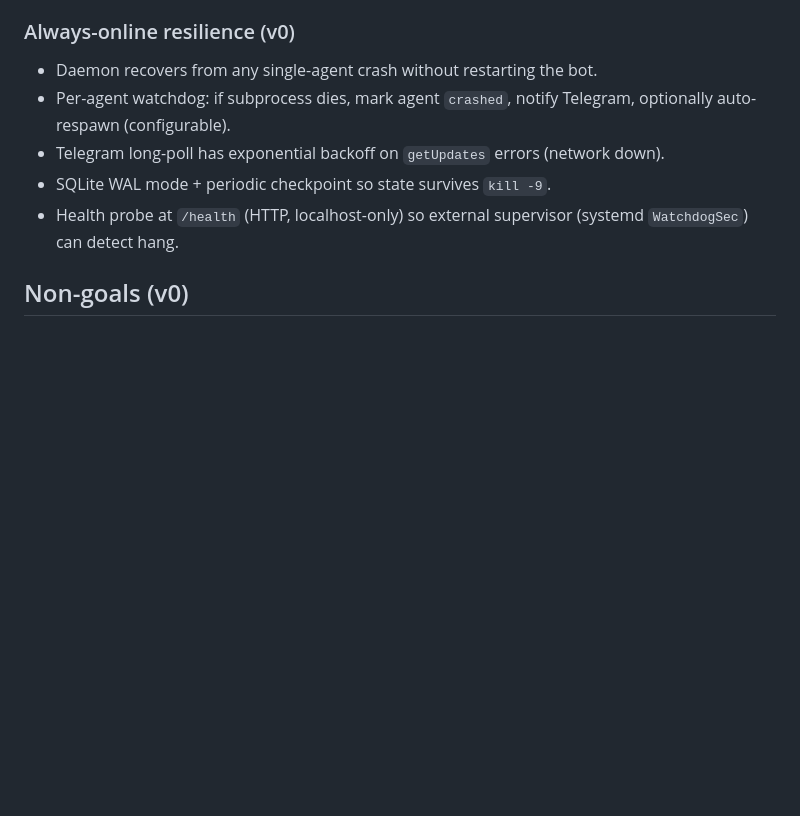
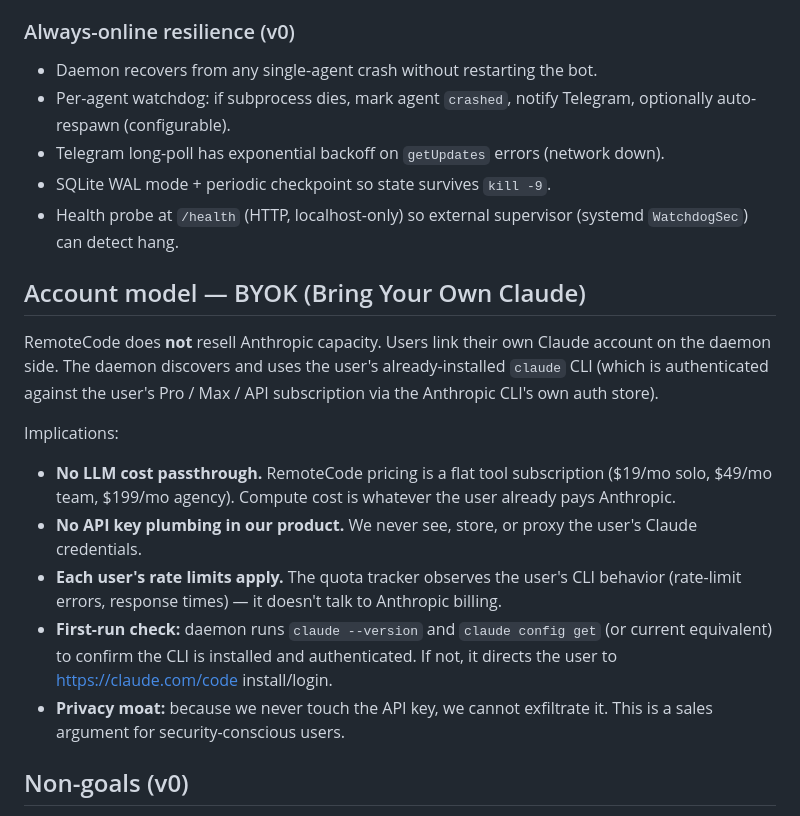
Before and after one commit to Karolis332/remote-code, a Markdown page: docs/ARCHITECTURE.md, the part around the change. Rendered like a GitHub page; blank space fills up the shorter version.

Commit message:
spec: BYOK — users link their own Claude account; no key plumbing

```diff
--- a/docs/ARCHITECTURE.md
+++ b/docs/ARCHITECTURE.md
@@ -108,6 +108,17 @@ Accept Telegram voice notes (`message.voice`):
 - SQLite WAL mode + periodic checkpoint so state survives `kill -9`.
 - Health probe at `/health` (HTTP, localhost-only) so external supervisor (systemd `WatchdogSec`) can detect hang.
 
+## Account model — BYOK (Bring Your Own Claude)
+
+RemoteCode does **not** resell Anthropic capacity. Users link their own Claude account on the daemon side. The daemon discovers and uses the user's already-installed `claude` CLI (which is authenticated against the user's Pro / Max / API subscription via the Anthropic CLI's own auth store).
+
+Implications:
+- **No LLM cost passthrough.** RemoteCode pricing is a flat tool subscription ($19/mo solo, $49/mo team, $199/mo agency). Compute cost is whatever the user already pays Anthropic.
+- **No API key plumbing in our product.** We never see, store, or proxy the user's Claude credentials.
+- **Each user's rate limits apply.** The quota tracker observes the user's CLI behavior (rate-limit errors, response times) — it doesn't talk to Anthropic billing.
+- **First-run check:** daemon runs `claude --version` and `claude config get` (or current equivalent) to confirm the CLI is installed and authenticated. If not, it directs the user to https://claude.com/code install/login.
+- **Privacy moat:** because we never touch the API key, we cannot exfiltrate it. This is a sales argument for security-conscious users.
+
 ## Non-goals (v0)
 
 - Hosted relay (zero-infra design = Telegram only).
```
